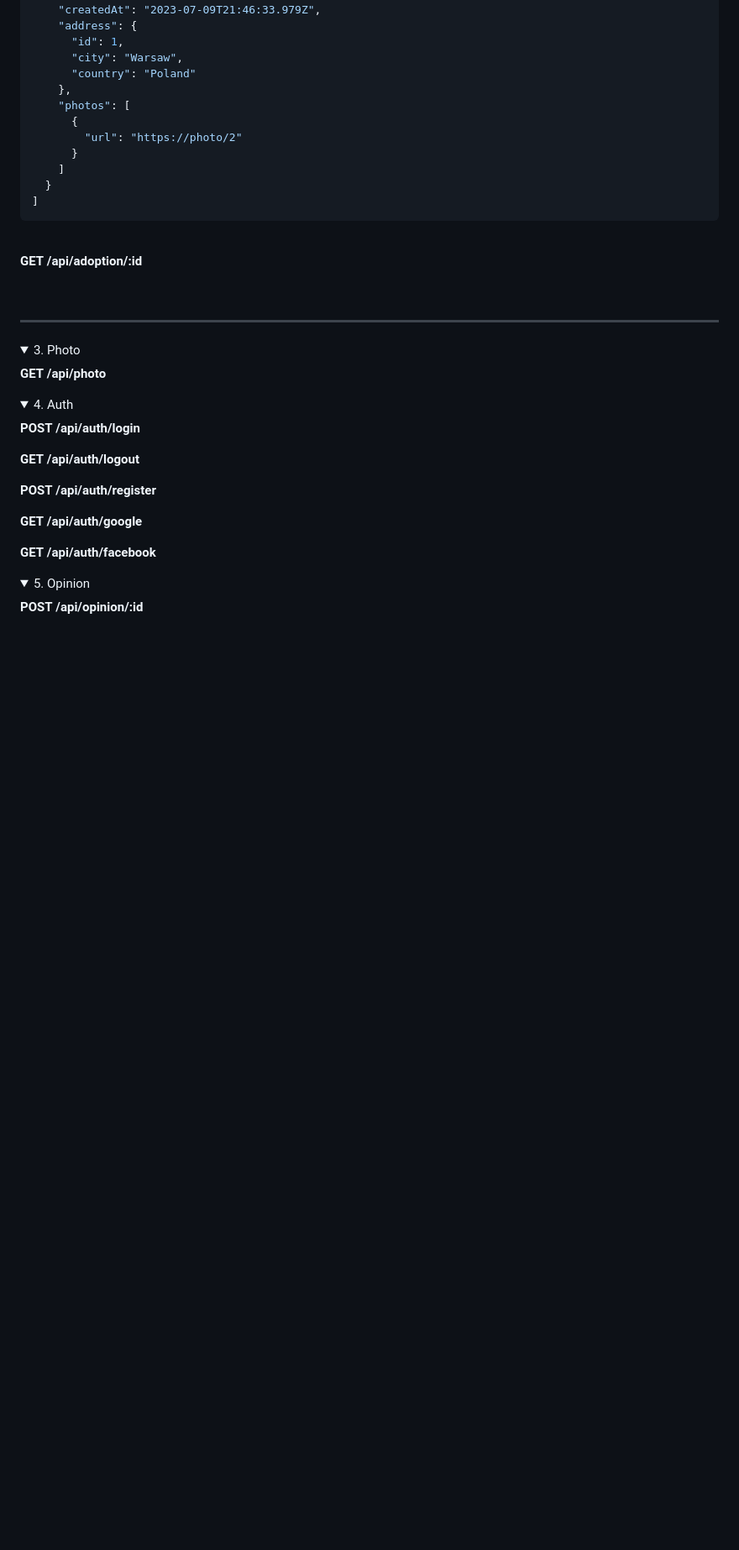
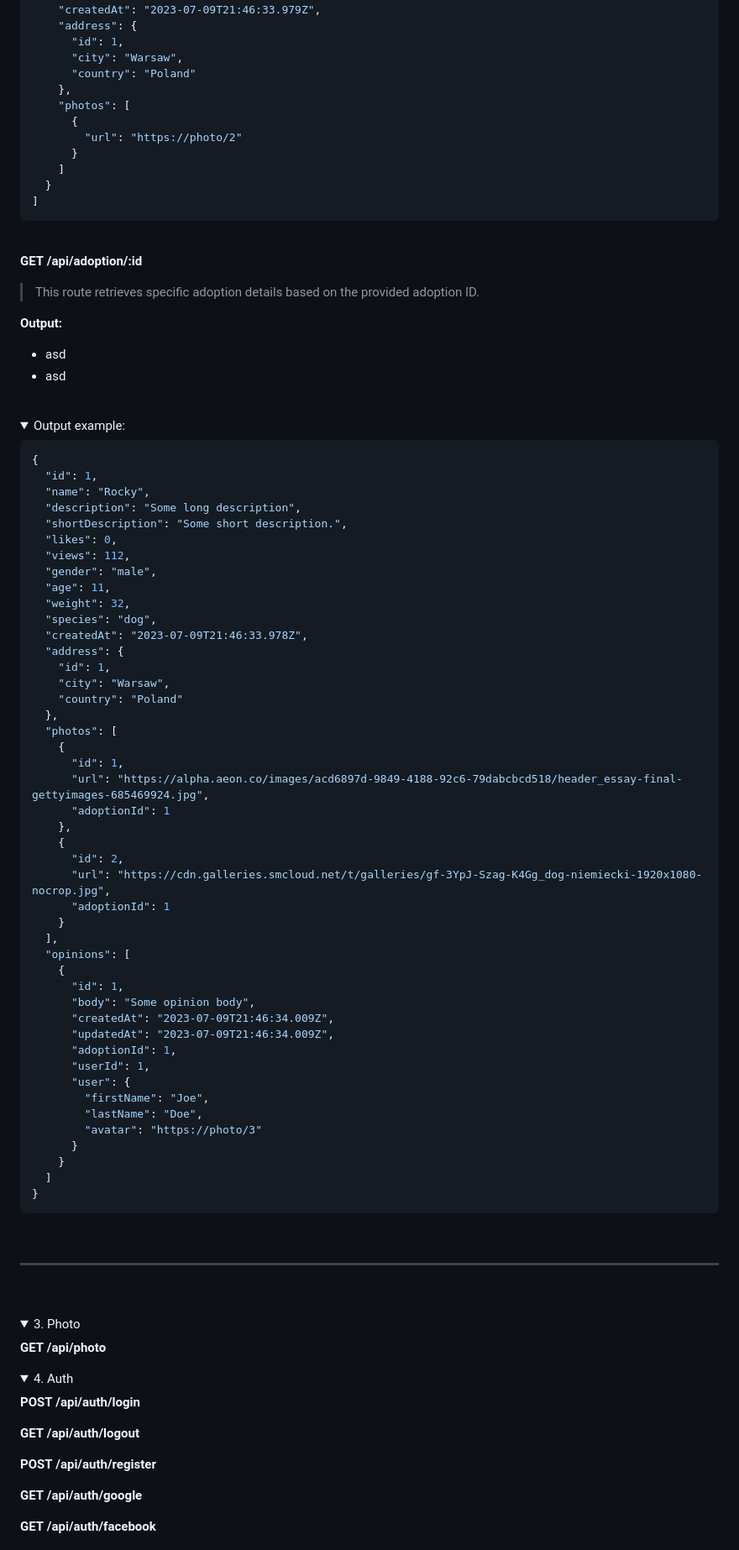
Before and after one commit to FIL708/shelter, a Markdown page: README.md, the part around the change printed below. Shown: that part at 84% size. Drawn GitHub-style; folded sections open; blank space fills up the shorter version.

Commit message:
add dec and example

````diff
--- a/README.md
+++ b/README.md
@@ -229,3 +233,63 @@ To add example data run in container terminal:
 
 <strong style="background-color:#2c691d;margin:0 6px 0 0px;padding:2px 4px; border-radius:2px">GET</strong> **/api/adoption/:id**
 
+> This route retrieves specific adoption details based on the provided adoption ID.
+
+<strong style="margin-left: 7px">Output:</strong>
+
+- asd
+- asd
+
+<br>
+
+<details>
+<summary style="margin-left: 7px; font-weight: 700">Output example:</summary>
+
+```json
+{
+  "id": 1,
+  "name": "Rocky",
+  "description": "Some long description",
+  "shortDescription": "Some short description.",
+  "likes": 0,
+  "views": 112,
+  "gender": "male",
+  "age": 11,
+  "weight": 32,
+  "species": "dog",
+  "createdAt": "2023-07-09T21:46:33.978Z",
+  "address": {
+    "id": 1,
+    "city": "Warsaw",
+    "country": "Poland"
+  },
+  "photos": [
+    {
+      "id": 1,
+      "url": "https://alpha.aeon.co/images/acd6897d-9849-4188-92c6-79dabcbcd518/header_essay-final-gettyimages-685469924.jpg",
+      "adoptionId": 1
+    },
+    {
+      "id": 2,
+      "url": "https://cdn.galleries.smcloud.net/t/galleries/gf-3YpJ-Szag-K4Gg_dog-niemiecki-1920x1080-nocrop.jpg",
+      "adoptionId": 1
+    }
+  ],
+  "opinions": [
+    {
+      "id": 1,
+      "body": "Some opinion body",
+      "createdAt": "2023-07-09T21:46:34.009Z",
+      "updatedAt": "2023-07-09T21:46:34.009Z",
+      "adoptionId": 1,
+      "userId": 1,
+      "user": {
+        "firstName": "Joe",
+        "lastName": "Doe",
+        "avatar": "https://photo/3"
+      }
+    }
+  ]
+}
+```
+
````
Also changed, not shown: other parts of README.md (+8 -0 lines).
